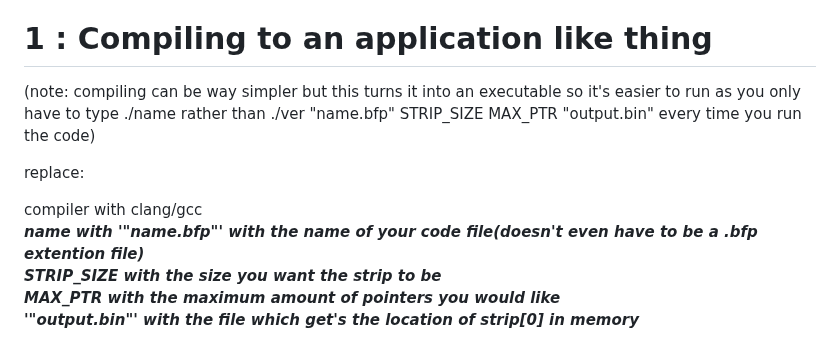
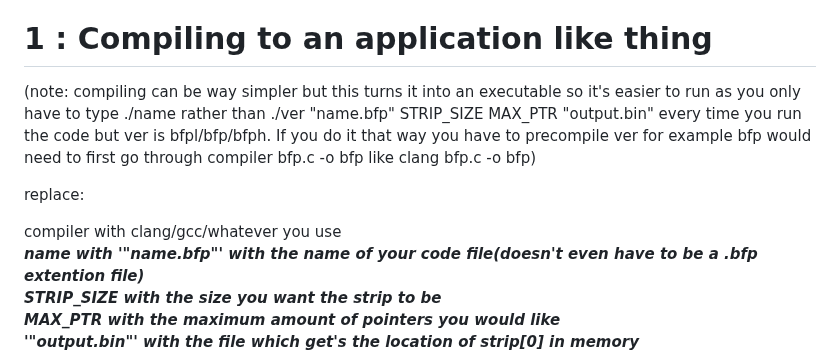
Before and after one commit to The-L3vi4th4n/BFP, a Markdown page: README.md, the part around the change. GitHub-like rendering.

```diff
--- a/README.md
+++ b/README.md
@@ -5,11 +5,11 @@
 
 
 # 1 : Compiling to an application like thing
-(note: compiling can be way simpler but this turns it into an executable so it's easier to run as you only have to type ./name rather than ./ver "name.bfp" STRIP_SIZE MAX_PTR "output.bin" every time you run the code)
+(note: compiling can be way simpler but this turns it into an executable so it's easier to run as you only have to type ./name rather than ./ver "name.bfp" STRIP_SIZE MAX_PTR "output.bin" every time you run the code but ver is bfpl/bfp/bfph. If you do it that way you have to precompile ver for example bfp would need to first go through compiler bfp.c -o bfp like clang bfp.c -o bfp)
 
 <p>replace:
 
-compiler with clang/gcc<br>
+compiler with clang/gcc/whatever you use<br>
 <b><i>name with '"name.bfp"' with the name of your code file(doesn't even have to be a .bfp extention file)<br>
 STRIP_SIZE with the size you want the strip to be<br>
 MAX_PTR with the maximum amount of pointers you would like<br>
```
